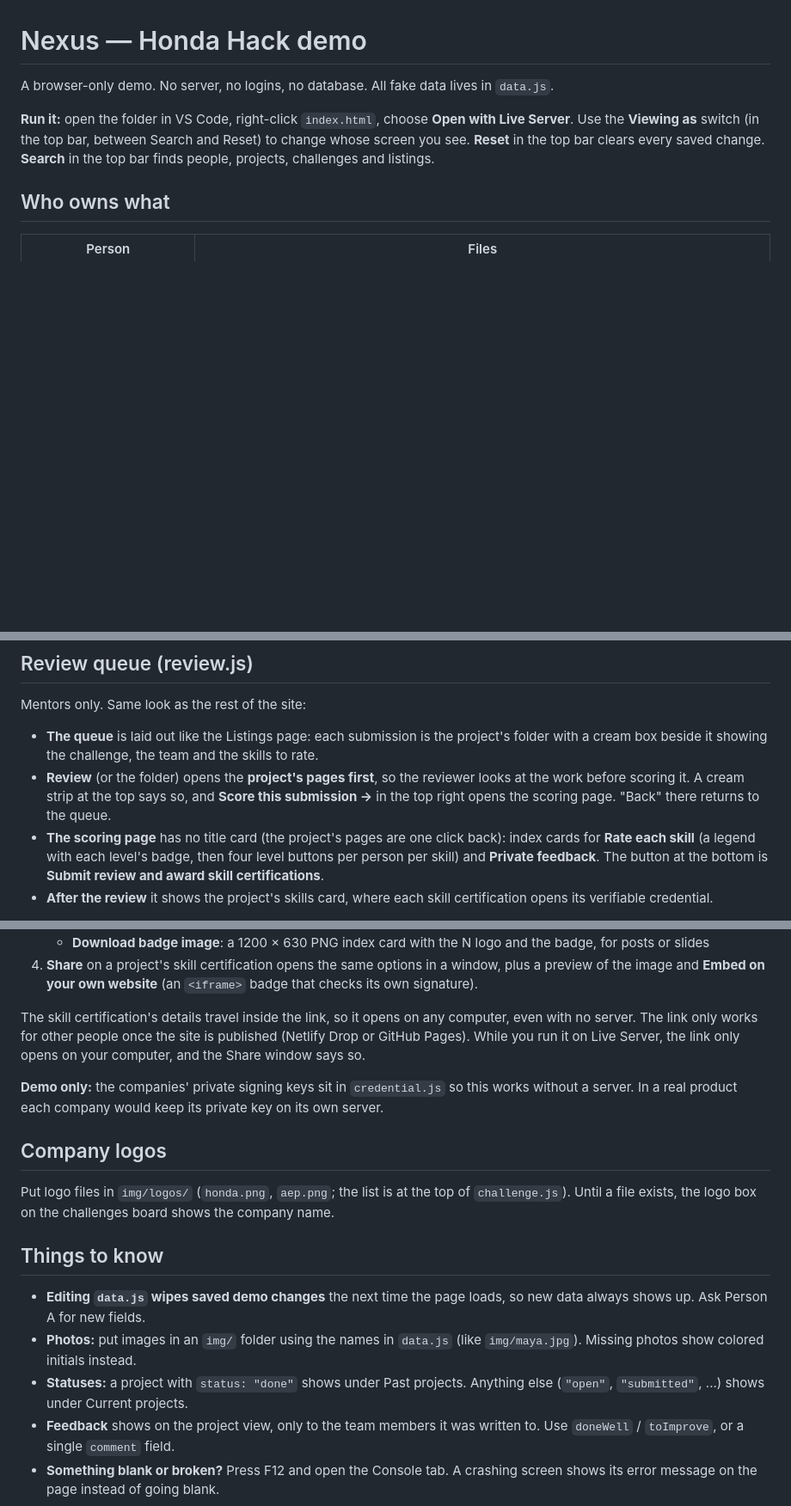
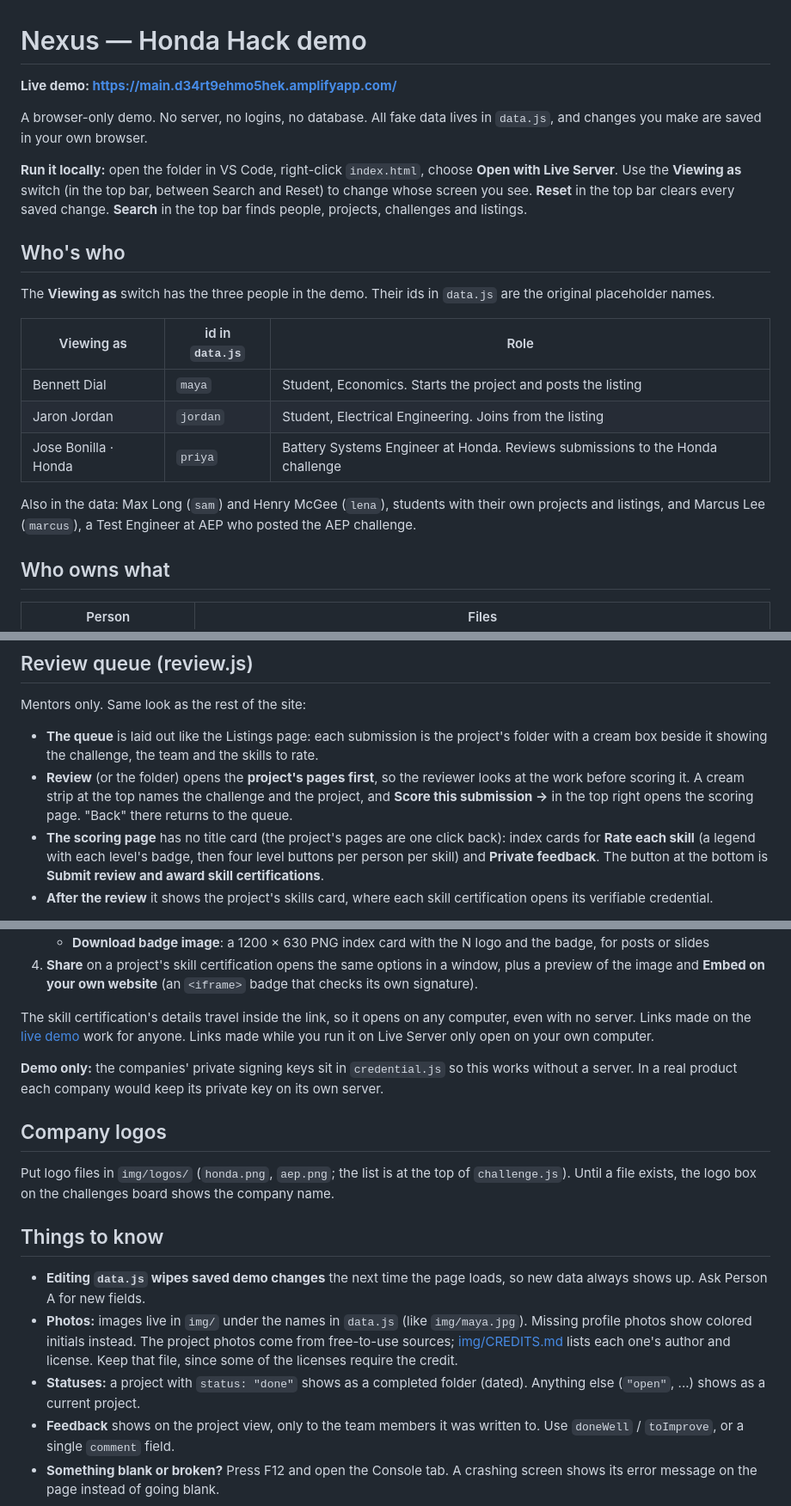
Before and after one commit to PumpkinMatress/Honda-Hack, a Markdown page: README.md, 3 parts joined by grey strips. Shown at 86% size. Drawn GitHub-style; blank space fills up the shorter version.

Commit message:
Add the live demo link and bring the README up to date
- Live demo link at the top, and for shareable skill certification links
- Who's who table for the "Viewing as" people and their ids in data.js
- Remove outdated notes (Netlify/GitHub Pages, the Share window's local-link caption)
- Mention the project photos and img/CREDITS.md

Co-Authored-By: Claude Opus 5.5 <noreply@anthropic.com>

```diff
--- a/README.md
+++ b/README.md
@@ -1,10 +1,26 @@
 # Nexus — Honda Hack demo
 
-A browser-only demo. No server, no logins, no database. All fake data lives in `data.js`.
+**Live demo: [https://main.d34rt9ehmo5hek.amplifyapp.com/](https://main.d34rt9ehmo5hek.amplifyapp.com/)**
 
-**Run it:** open the folder in VS Code, right-click `index.html`, choose **Open with Live Server**.
+A browser-only demo. No server, no logins, no database. All fake data lives in `data.js`, and changes
+you make are saved in your own browser.
+
+**Run it locally:** open the folder in VS Code, right-click `index.html`, choose **Open with Live Server**.
 Use the **Viewing as** switch (in the top bar, between Search and Reset) to change whose screen you see.
 **Reset** in the top bar clears every saved change. **Search** in the top bar finds people, projects, challenges and listings.
+
+## Who's who
+
+The **Viewing as** switch has the three people in the demo. Their ids in `data.js` are the original placeholder names.
+
+| Viewing as | id in `data.js` | Role |
+| --- | --- | --- |
+| Bennett Dial | `maya` | Student, Economics. Starts the project and posts the listing |
+| Jaron Jordan | `jordan` | Student, Electrical Engineering. Joins from the listing |
+| Jose Bonilla · Honda | `priya` | Battery Systems Engineer at Honda. Reviews submissions to the Honda challenge |
+
+Also in the data: Max Long (`sam`) and Henry McGee (`lena`), students with their own projects and listings, and
+Marcus Lee (`marcus`), a Test Engineer at AEP who posted the AEP challenge.
 
 ## Who owns what
 
@@ -135,7 +151,7 @@ Mentors only. Same look as the rest of the site:
 - **The queue** is laid out like the Listings page: each submission is the project's folder with a cream box beside it
   showing the challenge, the team and the skills to rate.
 - **Review** (or the folder) opens the **project's pages first**, so the reviewer looks at the work before scoring it.
-  A cream strip at the top says so, and **Score this submission →** in the top right opens the scoring page.
+  A cream strip at the top names the challenge and the project, and **Score this submission →** in the top right opens the scoring page.
   "Back" there returns to the queue.
 - **The scoring page** has no title card (the project's pages are one click back): index cards for **Rate each skill**
   (a legend with each level's badge, then four level buttons per person per skill) and **Private feedback**.
@@ -176,8 +192,8 @@ Every skill certification can be shared as a public link that anyone can check,
    and **Embed on your own website** (an `<iframe>` badge that checks its own signature).
 
 The skill certification's details travel inside the link, so it opens on any computer, even with no server.
-The link only works for other people once the site is published (Netlify Drop or GitHub Pages).
-While you run it on Live Server, the link only opens on your computer, and the Share window says so.
+Links made on the [live demo](https://main.d34rt9ehmo5hek.amplifyapp.com/) work for anyone. Links made while you run
+it on Live Server only open on your own computer.
 
 **Demo only:** the companies' private signing keys sit in `credential.js` so this works without a server.
 In a real product each company would keep its private key on its own server.
@@ -190,7 +206,9 @@ Until a file exists, the logo box on the challenges board shows the company name
 ## Things to know
 
 - **Editing `data.js` wipes saved demo changes** the next time the page loads, so new data always shows up. Ask Person A for new fields.
-- **Photos:** put images in an `img/` folder using the names in `data.js` (like `img/maya.jpg`). Missing photos show colored initials instead.
-- **Statuses:** a project with `status: "done"` shows under Past projects. Anything else (`"open"`, `"submitted"`, ...) shows under Current projects.
+- **Photos:** images live in `img/` under the names in `data.js` (like `img/maya.jpg`). Missing profile photos show colored initials instead.
+  The project photos come from free-to-use sources; [img/CREDITS.md](img/CREDITS.md) lists each one's author and license.
+  Keep that file, since some of the licenses require the credit.
+- **Statuses:** a project with `status: "done"` shows as a completed folder (dated). Anything else (`"open"`, ...) shows as a current project.
 - **Feedback** shows on the project view, only to the team members it was written to. Use `doneWell` / `toImprove`, or a single `comment` field.
 - **Something blank or broken?** Press F12 and open the Console tab. A crashing screen shows its error message on the page instead of going blank.
```
